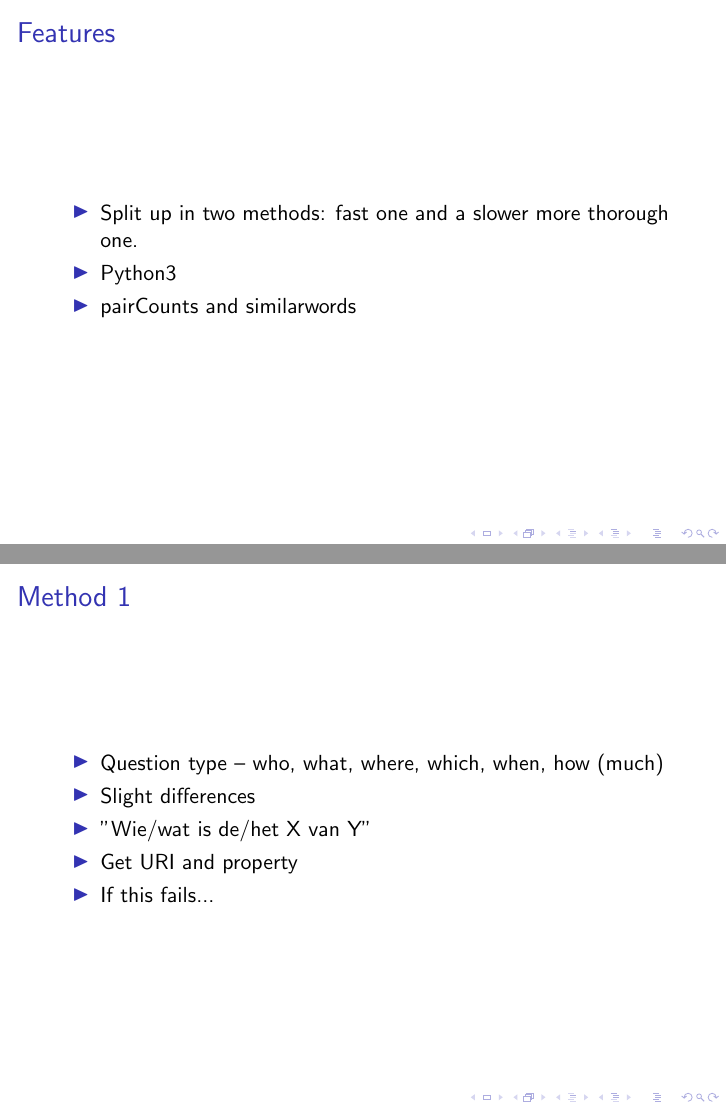
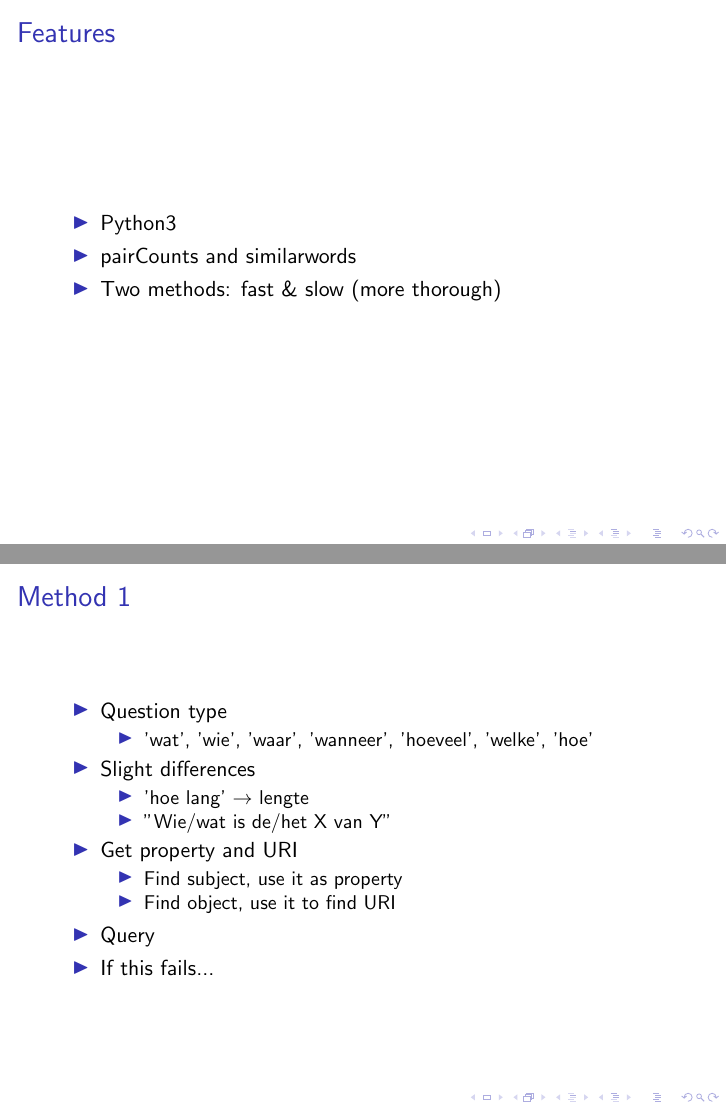
Before and after one commit to chenxiaoying/Project-Taaltechnologie, LaTeX slides (presentatie.tex): pages 2 and 3 of 7, joined at a grey line. Compiled offline with pdfLaTeX.

Commit message:
Uitbreiding 1e deel

```diff
--- a/presentatie.tex
+++ b/presentatie.tex
@@ -20,18 +20,29 @@
 
   \begin{frame}{Features}
     \begin{itemize}
-      \item Split up in two methods: fast one and a slower more thorough one.
       \item Python3
       \item pairCounts and similarwords
+      \item Two methods: fast \& slow (more thorough)
     \end{itemize}
   \end{frame}
 
   \begin{frame}{Method 1}
     \begin{itemize}
-      \item Question type -- who, what, where, which, when, how (much) % Find URIs, properties
+      \item Question type % Find URIs, properties
+      \begin{itemize}
+        \item 'wat', 'wie', 'waar', 'wanneer', 'hoeveel', 'welke', 'hoe'
+      \end{itemize}
       \item Slight differences
-      \item "Wie/wat is de/het X van Y"
-      \item Get URI and property
+      \begin{itemize}
+        \item 'hoe lang' $\rightarrow$ lengte
+        \item "Wie/wat is de/het X van Y"
+      \end{itemize}
+      \item Get property and URI
+      \begin{itemize}
+        \item Find subject, use it as property
+        \item Find object, use it to find URI
+      \end{itemize}
+      \item Query
       \item If this fails...
     \end{itemize}
   \end{frame}
```
